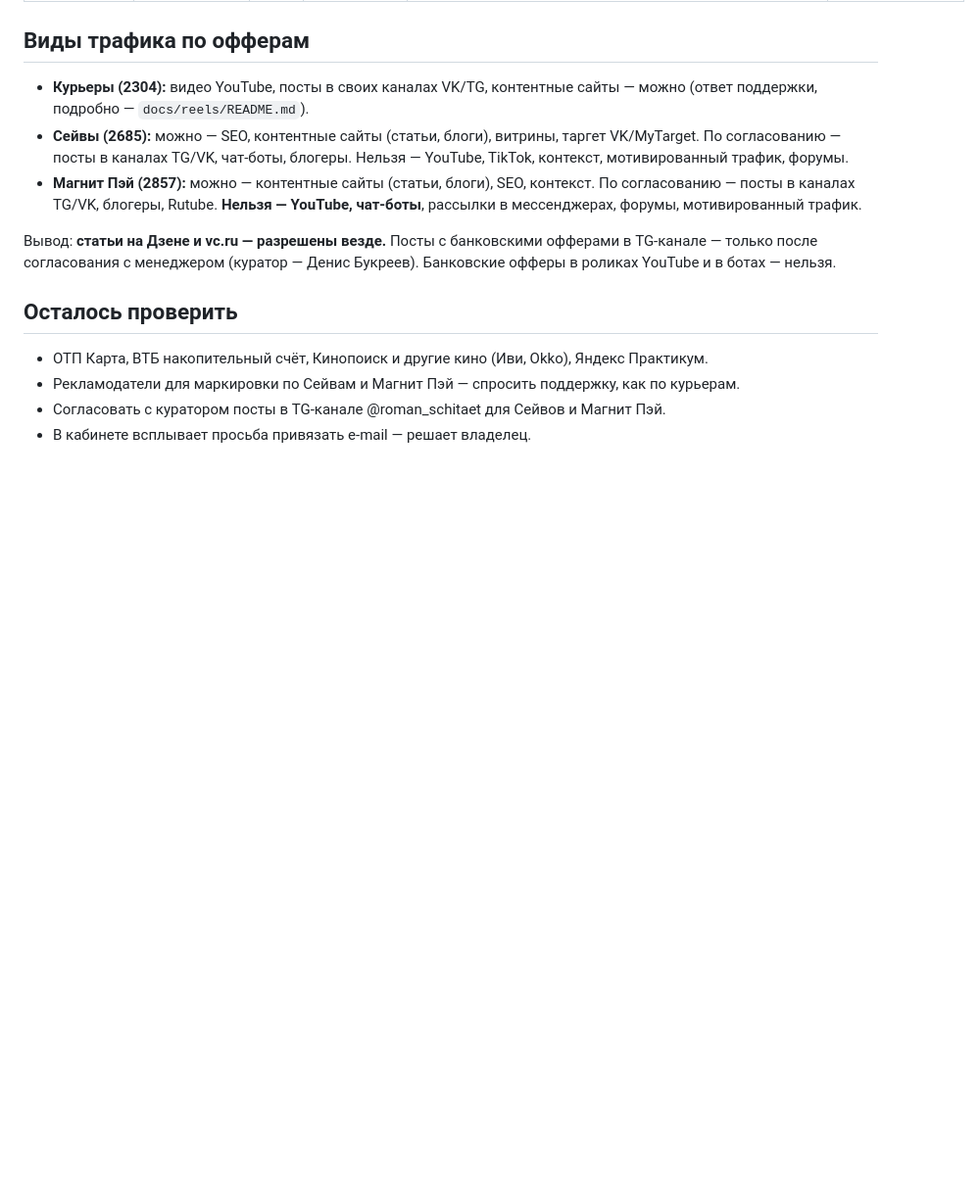
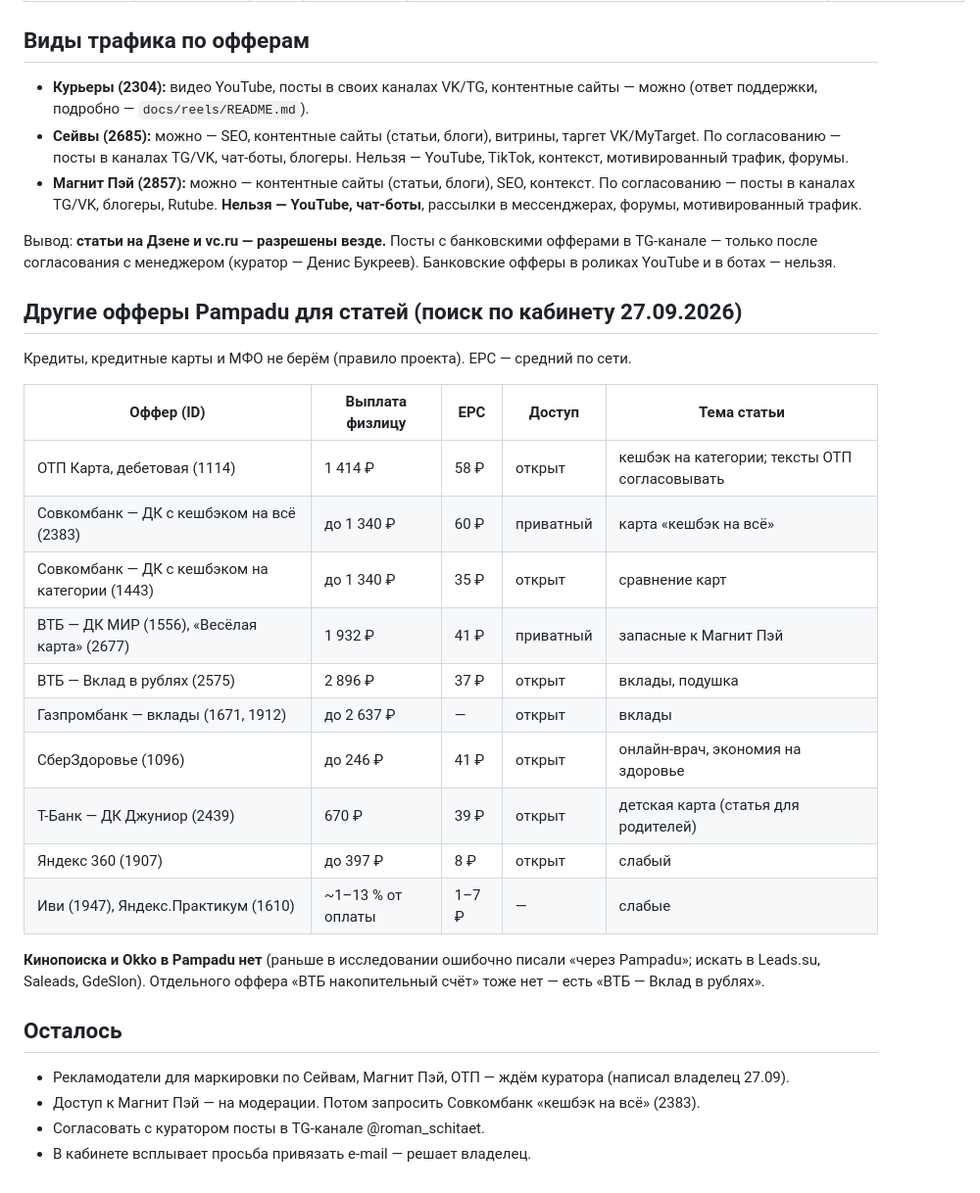
Before and after one commit to Rklm-it/mcp-video-cl, a Markdown page: docs/offers.md, the part around the change. Shown at 98% size. GitHub-like rendering; blank space fills up the shorter version.

Commit message:
Офферы: остальные предложения Pampadu, Кинопоиска в Pampadu нет
Co-Authored-By: Claude Opus 5.5 <noreply@anthropic.com>
Claude-Session: https://claude.ai/code/session_01NQTmorURFuu3XLAh3cCiYB

```diff
--- a/docs/offers.md
+++ b/docs/offers.md
@@ -24,9 +24,29 @@
 Вывод: **статьи на Дзене и vc.ru — разрешены везде.** Посты с банковскими офферами в TG-канале — только после
 согласования с менеджером (куратор — Денис Букреев). Банковские офферы в роликах YouTube и в ботах — нельзя.
 
-## Осталось проверить
+## Другие офферы Pampadu для статей (поиск по кабинету 27.09.2026)
 
-- ОТП Карта, ВТБ накопительный счёт, Кинопоиск и другие кино (Иви, Okko), Яндекс Практикум.
-- Рекламодатели для маркировки по Сейвам и Магнит Пэй — спросить поддержку, как по курьерам.
-- Согласовать с куратором посты в TG-канале @roman_schitaet для Сейвов и Магнит Пэй.
+Кредиты, кредитные карты и МФО не берём (правило проекта). EPC — средний по сети.
+
+| Оффер (ID) | Выплата физлицу | EPC | Доступ | Тема статьи |
+|---|---|---|---|---|
+| ОТП Карта, дебетовая (1114) | 1 414 ₽ | 58 ₽ | открыт | кешбэк на категории; тексты ОТП согласовывать |
+| Совкомбанк — ДК с кешбэком на всё (2383) | до 1 340 ₽ | 60 ₽ | приватный | карта «кешбэк на всё» |
+| Совкомбанк — ДК с кешбэком на категории (1443) | до 1 340 ₽ | 35 ₽ | открыт | сравнение карт |
+| ВТБ — ДК МИР (1556), «Весёлая карта» (2677) | 1 932 ₽ | 41 ₽ | приватный | запасные к Магнит Пэй |
+| ВТБ — Вклад в рублях (2575) | 2 896 ₽ | 37 ₽ | открыт | вклады, подушка |
+| Газпромбанк — вклады (1671, 1912) | до 2 637 ₽ | — | открыт | вклады |
+| СберЗдоровье (1096) | до 246 ₽ | 41 ₽ | открыт | онлайн-врач, экономия на здоровье |
+| Т-Банк — ДК Джуниор (2439) | 670 ₽ | 39 ₽ | открыт | детская карта (статья для родителей) |
+| Яндекс 360 (1907) | до 397 ₽ | 8 ₽ | открыт | слабый |
+| Иви (1947), Яндекс.Практикум (1610) | ~1–13 % от оплаты | 1–7 ₽ | — | слабые |
+
+**Кинопоиска и Okko в Pampadu нет** (раньше в исследовании ошибочно писали «через Pampadu»; искать в Leads.su,
+Saleads, GdeSlon). Отдельного оффера «ВТБ накопительный счёт» тоже нет — есть «ВТБ — Вклад в рублях».
+
+## Осталось
+
+- Рекламодатели для маркировки по Сейвам, Магнит Пэй, ОТП — ждём куратора (написал владелец 27.09).
+- Доступ к Магнит Пэй — на модерации. Потом запросить Совкомбанк «кешбэк на всё» (2383).
+- Согласовать с куратором посты в TG-канале @roman_schitaet.
 - В кабинете всплывает просьба привязать e-mail — решает владелец.
```
Also changed, not shown: docs/money-research.md (+1 -1 lines).
